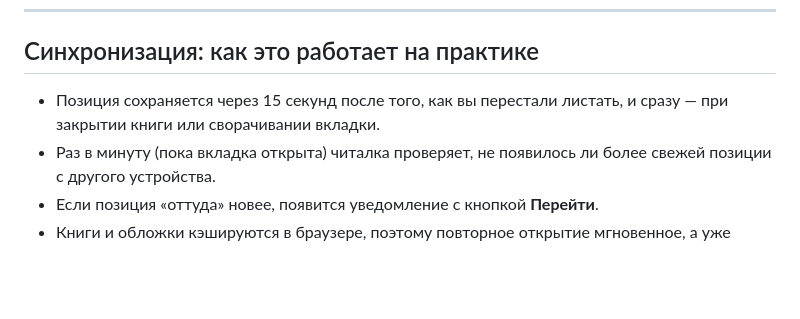
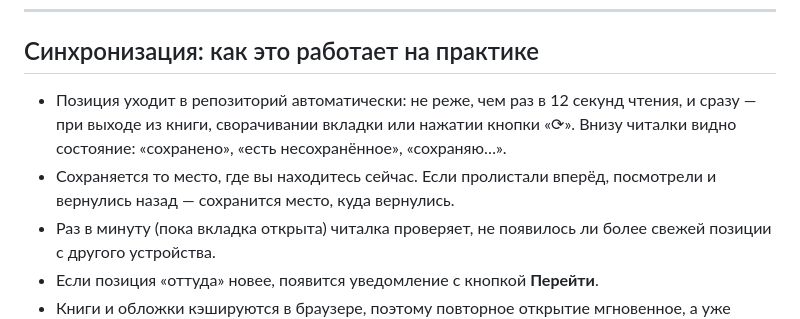
Before and after one commit to rip4eg/fb2-reader, a Markdown page: README.md, the part around the change. Rendered like a GitHub page; blank space fills up the shorter version.

Commit message:
Публикация читалки FB2

```diff
--- a/README.md
+++ b/README.md
@@ -158,8 +158,11 @@ powershell -ExecutionPolicy Bypass -File .\push-to-github.ps1 -Token github_pat_
 
 ## Синхронизация: как это работает на практике
 
-- Позиция сохраняется через 15 секунд после того, как вы перестали листать,
-  и сразу — при закрытии книги или сворачивании вкладки.
+- Позиция уходит в репозиторий автоматически: не реже, чем раз в 12 секунд чтения,
+  и сразу — при выходе из книги, сворачивании вкладки или нажатии кнопки «⟳».
+  Внизу читалки видно состояние: «сохранено», «есть несохранённое», «сохраняю…».
+- Сохраняется то место, где вы находитесь сейчас. Если пролистали вперёд,
+  посмотрели и вернулись назад — сохранится место, куда вернулись.
 - Раз в минуту (пока вкладка открыта) читалка проверяет, не появилось ли более
   свежей позиции с другого устройства.
 - Если позиция «оттуда» новее, появится уведомление с кнопкой **Перейти**.
```
